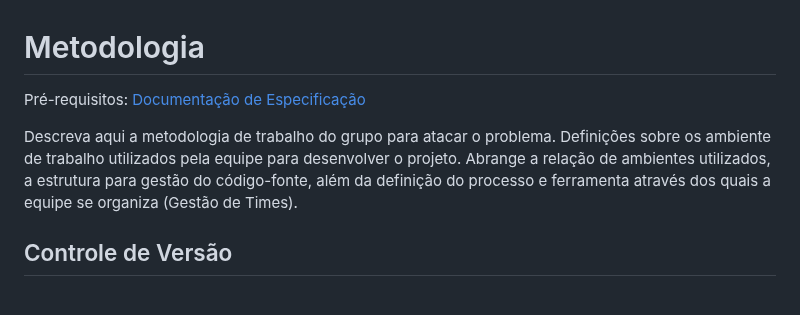
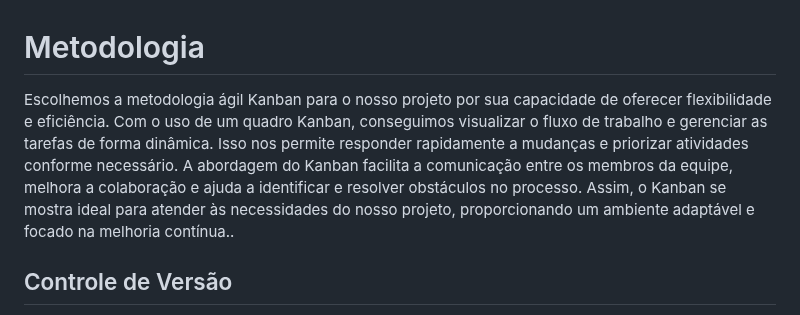
Before and after one commit to gilrovina/Imuniti, a Markdown page: docs/03-Metodologia.md, the part around the change. Drawn GitHub-style.

```diff
--- a/docs/03-Metodologia.md
+++ b/docs/03-Metodologia.md
@@ -1,11 +1,6 @@
 # Metodologia
 
-<span style="color: red">Pré-requisitos: <a href="2-Especificação do Projeto.md"> Documentação de
-Especificação</a></span>
-
-Descreva aqui a metodologia de trabalho do grupo para atacar o problema. Definições sobre os ambiente de trabalho
-utilizados pela equipe para desenvolver o projeto. Abrange a relação de ambientes utilizados, a estrutura para gestão do
-código-fonte, além da definição do processo e ferramenta através dos quais a equipe se organiza (Gestão de Times).
+Escolhemos a metodologia ágil Kanban para o nosso projeto por sua capacidade de oferecer flexibilidade e eficiência. Com o uso de um quadro Kanban, conseguimos visualizar o fluxo de trabalho e gerenciar as tarefas de forma dinâmica. Isso nos permite responder rapidamente a mudanças e priorizar atividades conforme necessário. A abordagem do Kanban facilita a comunicação entre os membros da equipe, melhora a colaboração e ajuda a identificar e resolver obstáculos no processo. Assim, o Kanban se mostra ideal para atender às necessidades do nosso projeto, proporcionando um ambiente adaptável e focado na melhoria contínua..
 
 ## Controle de Versão
 
```
